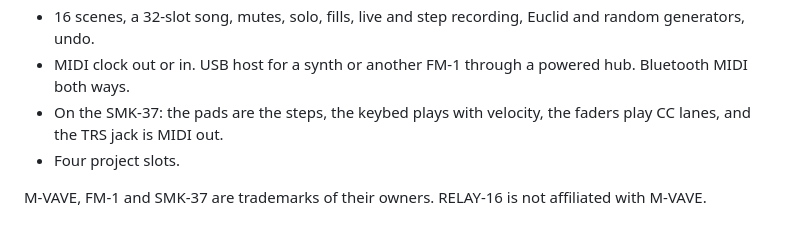
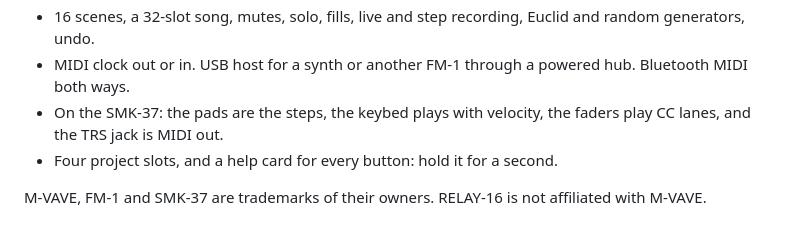
Before and after one commit to davidpryan/fm1-relay, a Markdown page: app/site/landing.md, the part around the change. GitHub-like rendering.

```diff
--- a/app/site/landing.md
+++ b/app/site/landing.md
@@ -39,6 +39,6 @@ simulator. Installing is at your own risk; M-VAVE's updater puts the stock firmw
 - MIDI clock out or in. USB host for a synth or another FM-1 through a powered hub. Bluetooth MIDI both ways.
 - On the SMK-37: the pads are the steps, the keybed plays with velocity, the faders play CC lanes, and the TRS jack
   is MIDI out.
-- Four project slots.
+- Four project slots, and a help card for every button: hold it for a second.
 
 M-VAVE, FM-1 and SMK-37 are trademarks of their owners. RELAY-16 is not affiliated with M-VAVE.
```
Also changed, not shown: README.md (+2 -1 lines), app/docs/MANUAL.md (+9 -1 lines), app/docs/img/screen-card.png (added), 5 other files.
